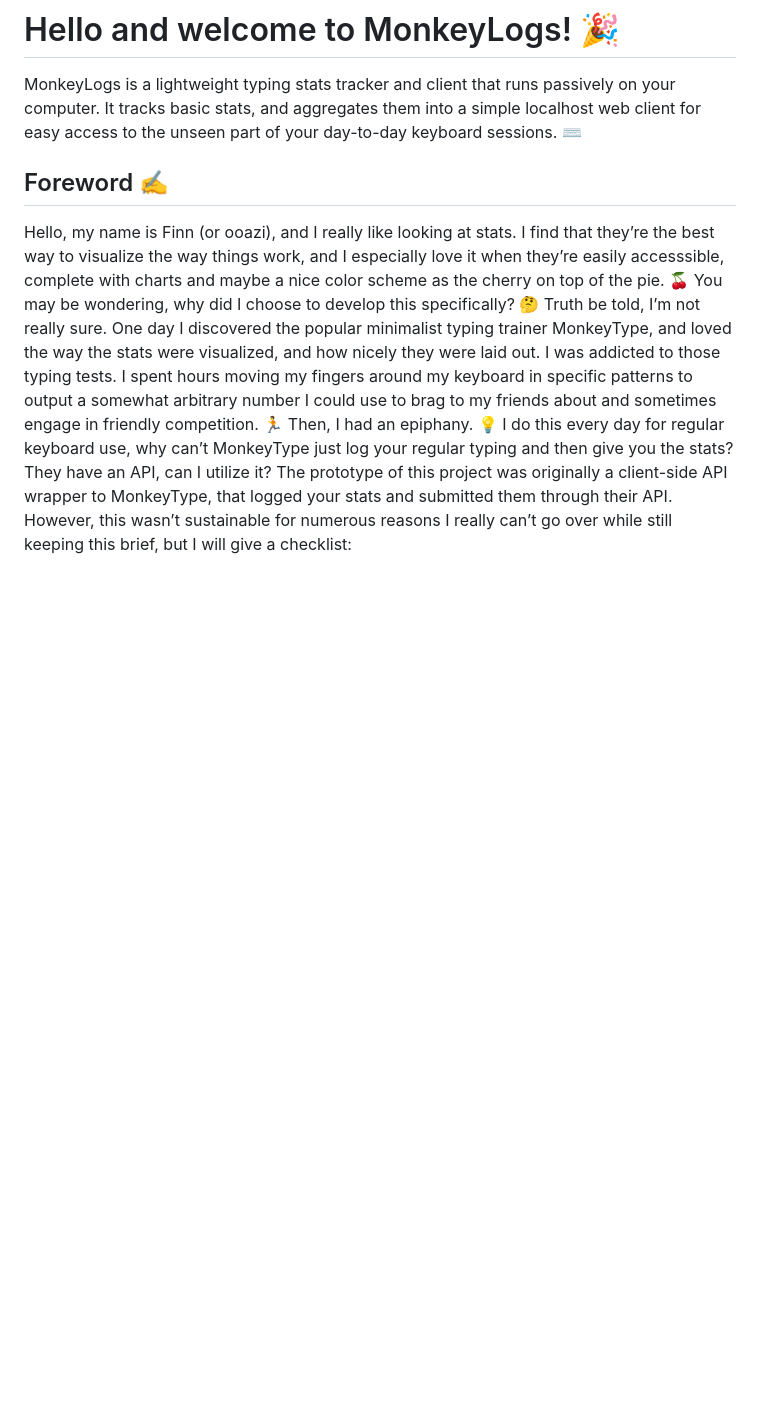
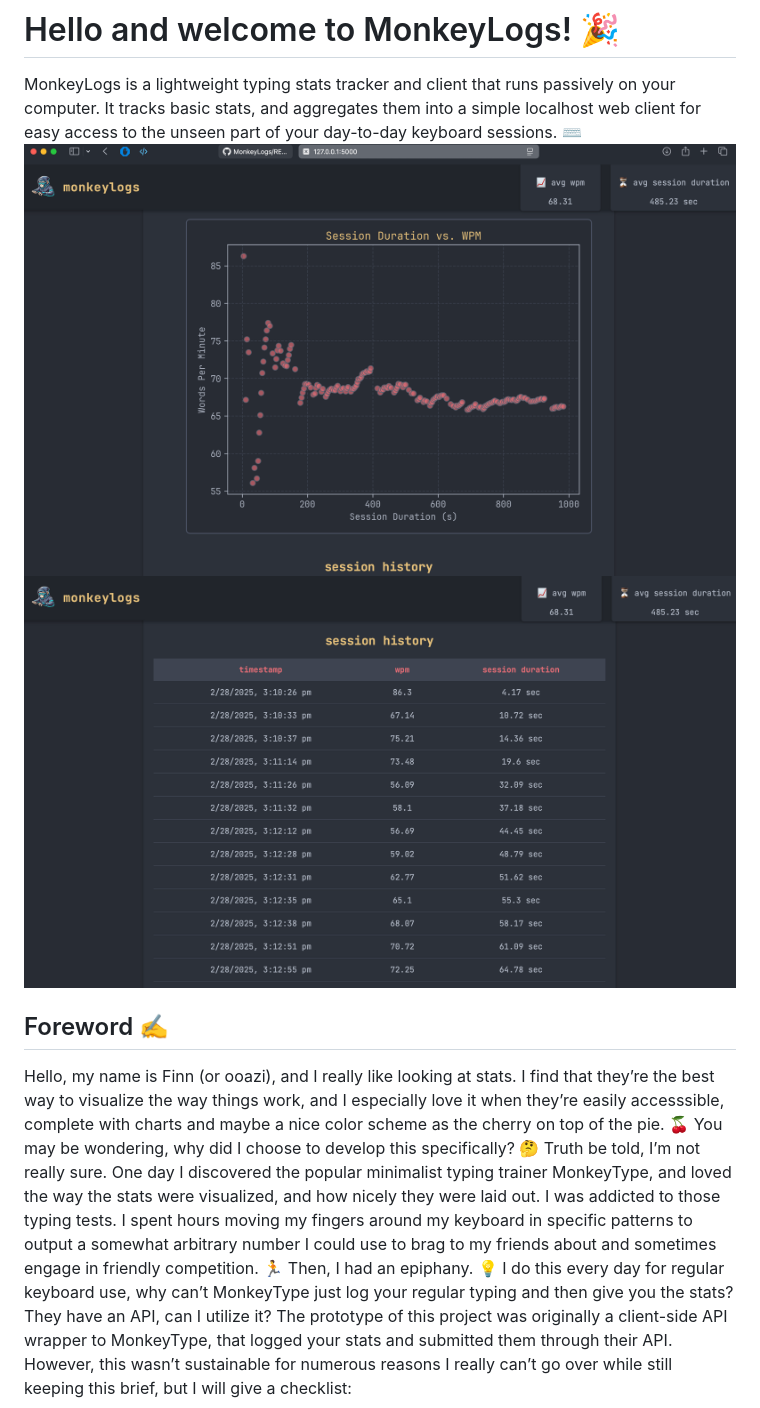
Before and after one commit to ooazi/MonkeyLogs, a Markdown page: README.md, the part around the change. Drawn GitHub-style; blank space fills up the shorter version.

Commit message:
added images

```diff
--- a/README.md
+++ b/README.md
@@ -1,6 +1,8 @@
 # Hello and welcome to MonkeyLogs! 🎉
 
 MonkeyLogs is a lightweight typing stats tracker and client that runs passively on your computer. It tracks basic stats, and aggregates them into a simple localhost web client for easy access to the unseen part of your day-to-day keyboard sessions. ⌨️
+![Interface Image 1](assets/interface1.png)
+![Interface Image 2](assets/interface2.png)
 
 ## Foreword ✍️
 
```
